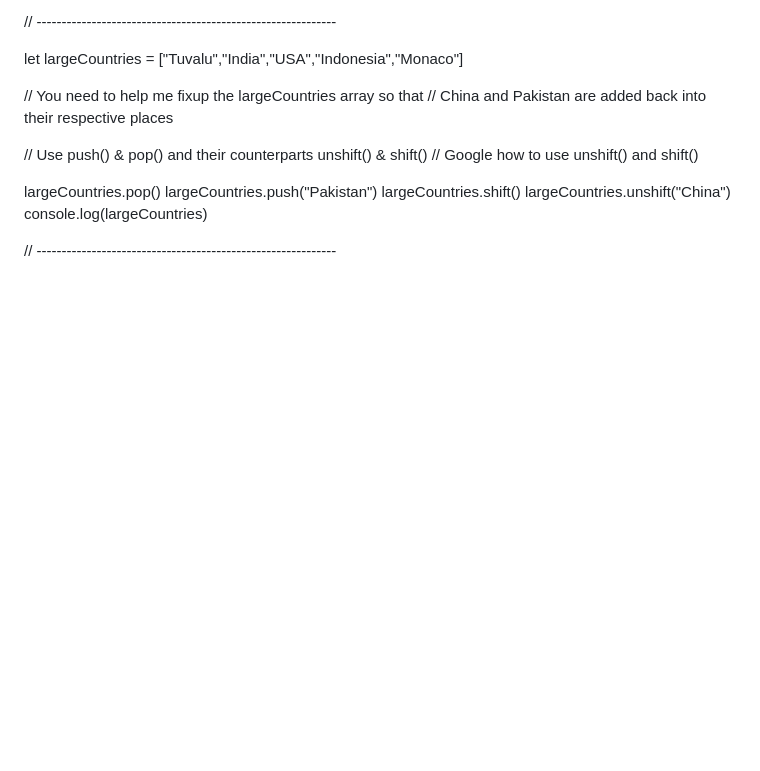
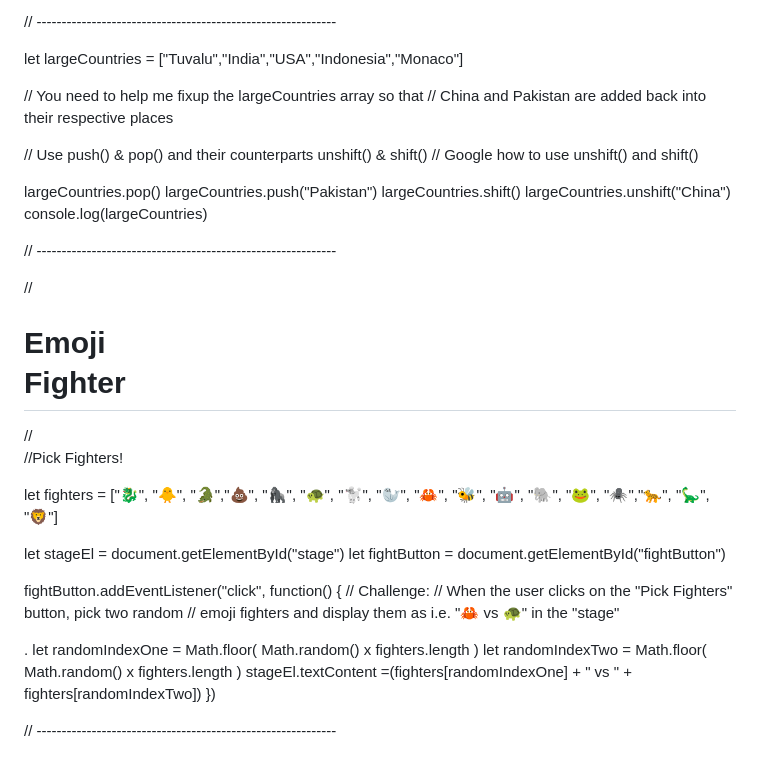
Before and after one commit to rrocker89437/Scrimba-Blackjack-game, a Markdown page: notes.md, the part around the change. Drawn GitHub-style; blank space fills up the shorter version.

```diff
--- a/notes.md
+++ b/notes.md
@@ -943,3 +943,23 @@ largeCountries.unshift("China")
 console.log(largeCountries)
 
 // ------------------------------------------------------------
+
+//<h1>Emoji<br>Fighter</h1>
+//<div id="stage"></div>
+//<button id="fightButton">Pick Fighters!</button>
+
+let fighters = ["🐉", "🐥", "🐊","💩", "🦍", "🐢", "🐩", "🦭", "🦀", "🐝", "🤖", "🐘", "🐸", "🕷","🐆", "🦕", "🦁"]
+
+let stageEl = document.getElementById("stage")
+let fightButton = document.getElementById("fightButton")
+
+fightButton.addEventListener("click", function() {
+// Challenge:
+// When the user clicks on the "Pick Fighters" button, pick two random
+// emoji fighters and display them as i.e. "🦀 vs 🐢" in the "stage" <div>.
+let randomIndexOne = Math.floor( Math.random() x fighters.length )
+let randomIndexTwo = Math.floor( Math.random() x fighters.length )
+stageEl.textContent =(fighters[randomIndexOne] + " vs " + fighters[randomIndexTwo])
+})
+
+// ------------------------------------------------------------
```
